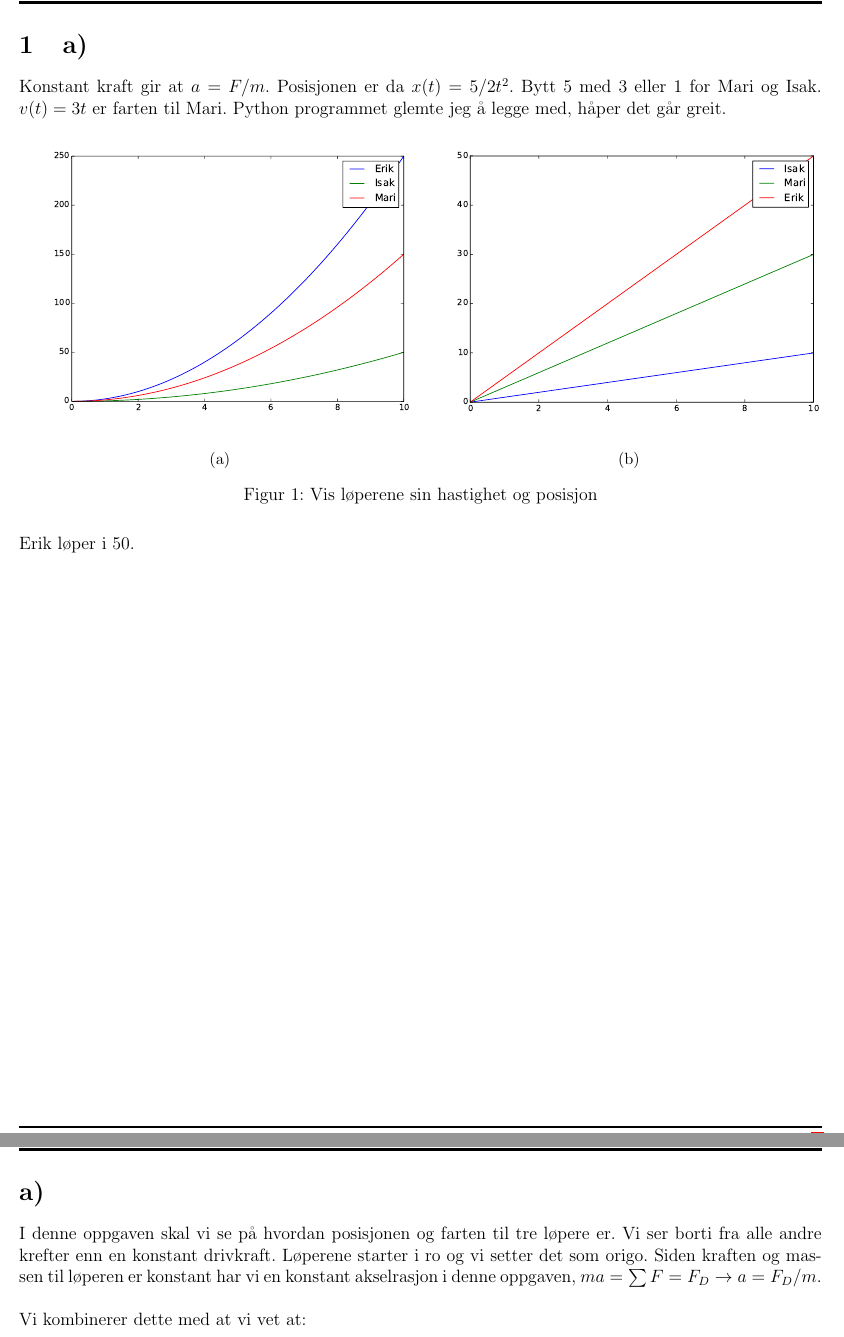
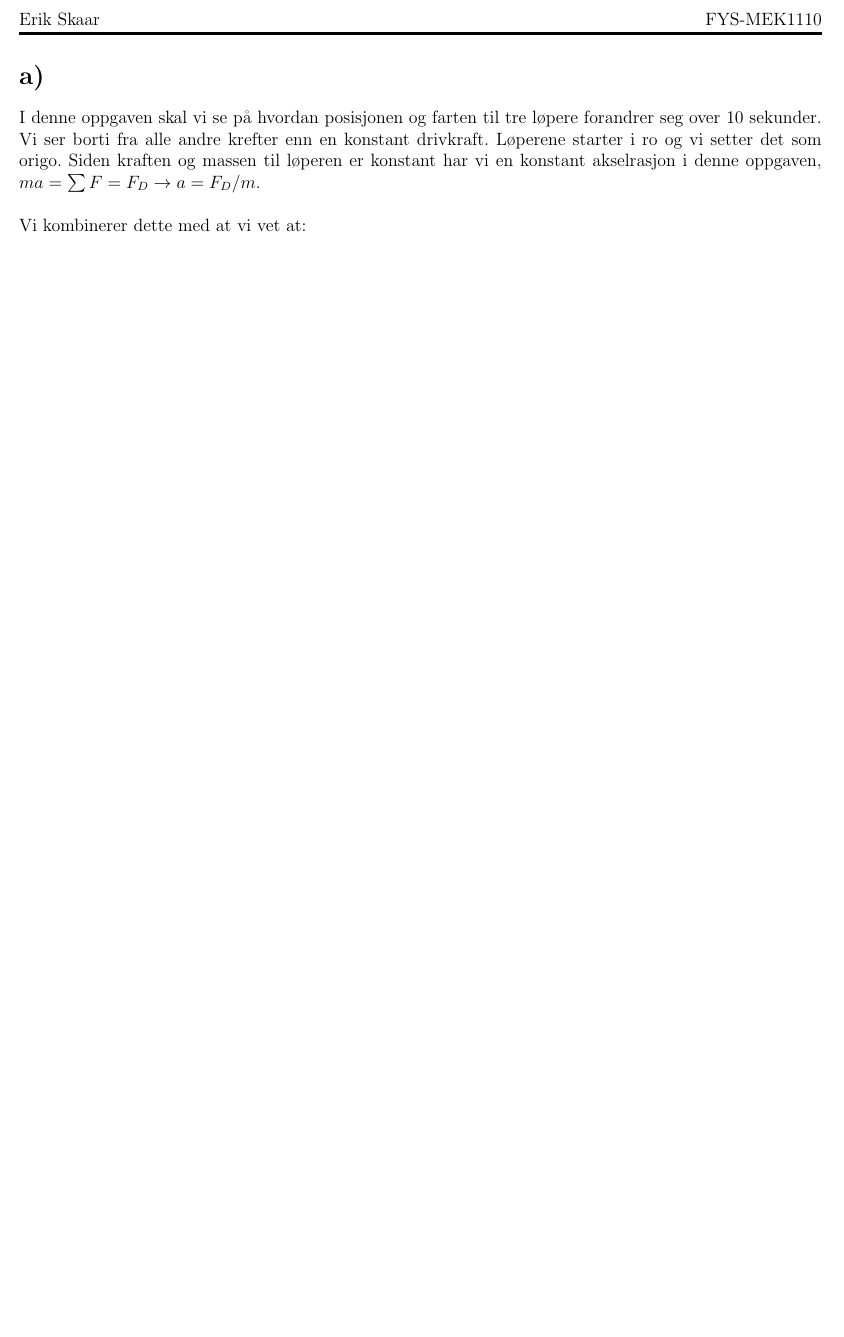
Before and after one commit to erikfsk/fys-mek1110, a LaTeX document (OBLIG EKSEMPEL/main.tex): two parts of pages 1 and 2 of 2 before the commit and part of the page after it, the two joined at a grey line, cut at the place of the change, the shorter picture padded with empty space. Compiled offline with pdfLaTeX.

Commit message:
Oblig eksempel
Liten forandring

```diff
--- a/OBLIG EKSEMPEL/main.tex
+++ b/OBLIG EKSEMPEL/main.tex
@@ -13,42 +13,42 @@
 \renewcommand{\headrulewidth}{2pt}
 \renewcommand{\footrulewidth}{1pt}
 
-\section{a)}%1
+% \section{a)}%1
 
-Konstant kraft gir at $a = F/m$. Posisjonen er da $x(t) = 5/2 t^2$.
-Bytt 5 med 3 eller 1 for Mari og Isak. $v(t) = 3t$ er farten til Mari.
-Python programmet glemte jeg å legge med, håper det går greit.
+% Konstant kraft gir at $a = F/m$. Posisjonen er da $x(t) = 5/2 t^2$.
+% Bytt 5 med 3 eller 1 for Mari og Isak. $v(t) = 3t$ er farten til Mari.
+% Python programmet glemte jeg å legge med, håper det går greit.
 
-\begin{figure}[H]
-    \centering
-    \begin{subfigure}{0.5\textwidth}
-        \centering
-        \includegraphics[width=\linewidth]{bilder/standard1.pdf}
-        \caption{}
-    \end{subfigure}%
-    ~
-    \begin{subfigure}{0.5\textwidth}
-        \centering
-        \includegraphics[width=\linewidth]{bilder/standard2.pdf}
-        \caption{}
-    \end{subfigure}
-    \caption{Vis løperene sin hastighet og posisjon}
-    \label{fig:standard}
-\end{figure}
+% \begin{figure}[H]
+%     \centering
+%     \begin{subfigure}{0.5\textwidth}
+%         \centering
+%         \includegraphics[width=\linewidth]{bilder/standard1.pdf}
+%         \caption{}
+%     \end{subfigure}%
+%     ~
+%     \begin{subfigure}{0.5\textwidth}
+%         \centering
+%         \includegraphics[width=\linewidth]{bilder/standard2.pdf}
+%         \caption{}
+%     \end{subfigure}
+%     \caption{Vis løperene sin hastighet og posisjon}
+%     \label{fig:standard}
+% \end{figure}
 
-Erik løper i 50.
+% Erik løper i 50.
 
 
-\pagebreak
+% \pagebreak
 
 
-\pagebreak
+% \pagebreak
 
 
 
 \section*{a)}%1
 
-I denne oppgaven skal vi se på hvordan posisjonen og farten til tre løpere er. Vi ser borti fra alle andre krefter
+I denne oppgaven skal vi se på hvordan posisjonen og farten til tre løpere forandrer seg over 10 sekunder. Vi ser borti fra alle andre krefter
 enn en konstant drivkraft. Løperene starter i ro og vi setter det som origo.
 Siden kraften og massen til løperen er konstant har vi en konstant akselrasjon
 i denne oppgaven, $ma = \sum F = F_D \rightarrow a = F_D/m$.
```
Also changed, not shown: OBLIG EKSEMPEL/Begge.pdf, OBLIG EKSEMPEL/PLZZZZ.pdf, OBLIG EKSEMPEL/main.pdf (deleted).
